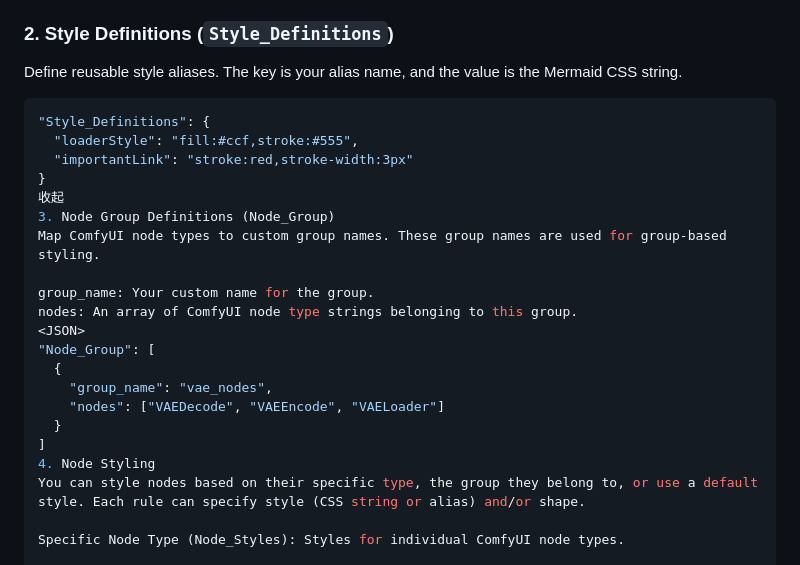
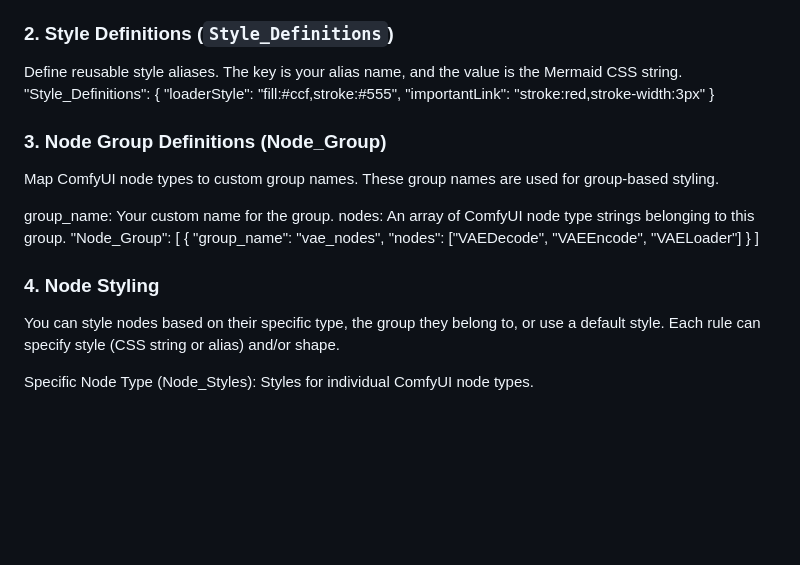
Before and after one commit to demmosee/comfyuiworkflow-to-mermaid, a Markdown page: README.md, the part around one of its changes. GitHub-like rendering; blank space fills up the shorter version.

````diff
--- a/README.md
+++ b/README.md
@@ -34,13 +34,13 @@ Global settings for the diagram:
     *   Example: `"App_Port": 5567`
 ### 2. Style Definitions (`Style_Definitions`)
 Define reusable style aliases. The key is your alias name, and the value is the Mermaid CSS string.
-```json
+<JSON>
 "Style_Definitions": {
   "loaderStyle": "fill:#ccf,stroke:#555",
   "importantLink": "stroke:red,stroke-width:3px"
 }
-收起
-3. Node Group Definitions (Node_Group)
+
+### 3. Node Group Definitions (Node_Group)
 Map ComfyUI node types to custom group names. These group names are used for group-based styling.
 
 group_name: Your custom name for the group.
@@ -52,7 +52,7 @@ nodes: An array of ComfyUI node type strings belonging to this group.
     "nodes": ["VAEDecode", "VAEEncode", "VAELoader"]
   }
 ]
-4. Node Styling
+### 4. Node Styling
 You can style nodes based on their specific type, the group they belong to, or use a default style. Each rule can specify style (CSS string or alias) and/or shape.
 
 Specific Node Type (Node_Styles): Styles for individual ComfyUI node types.
````
Also changed, not shown: other parts of README.md (+1 -1 lines).
